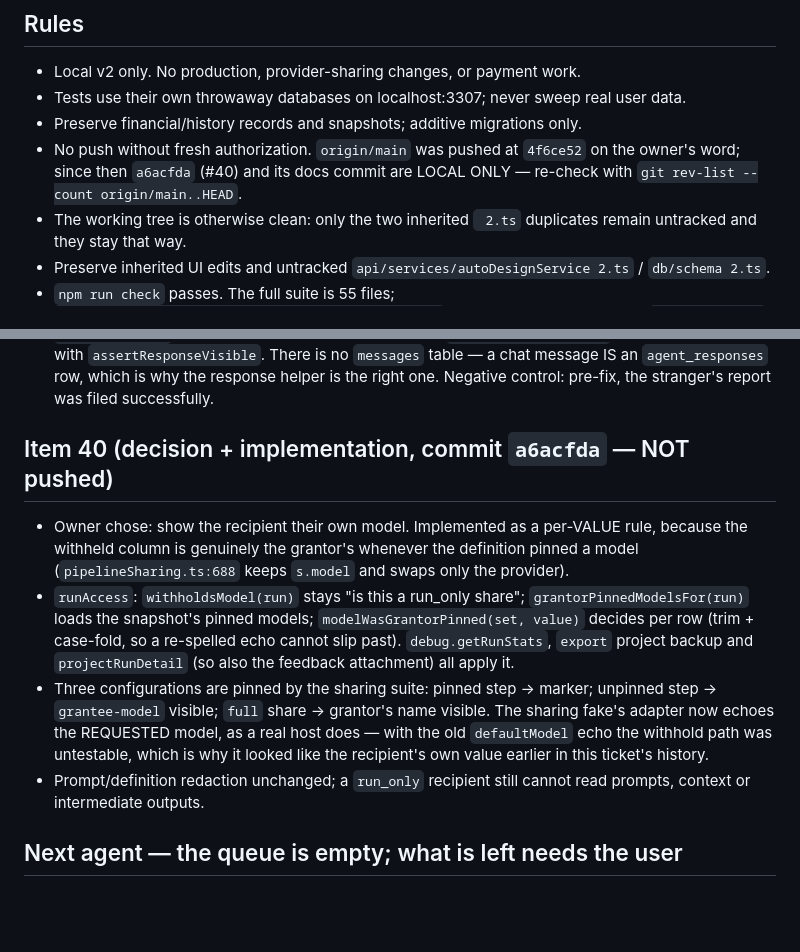
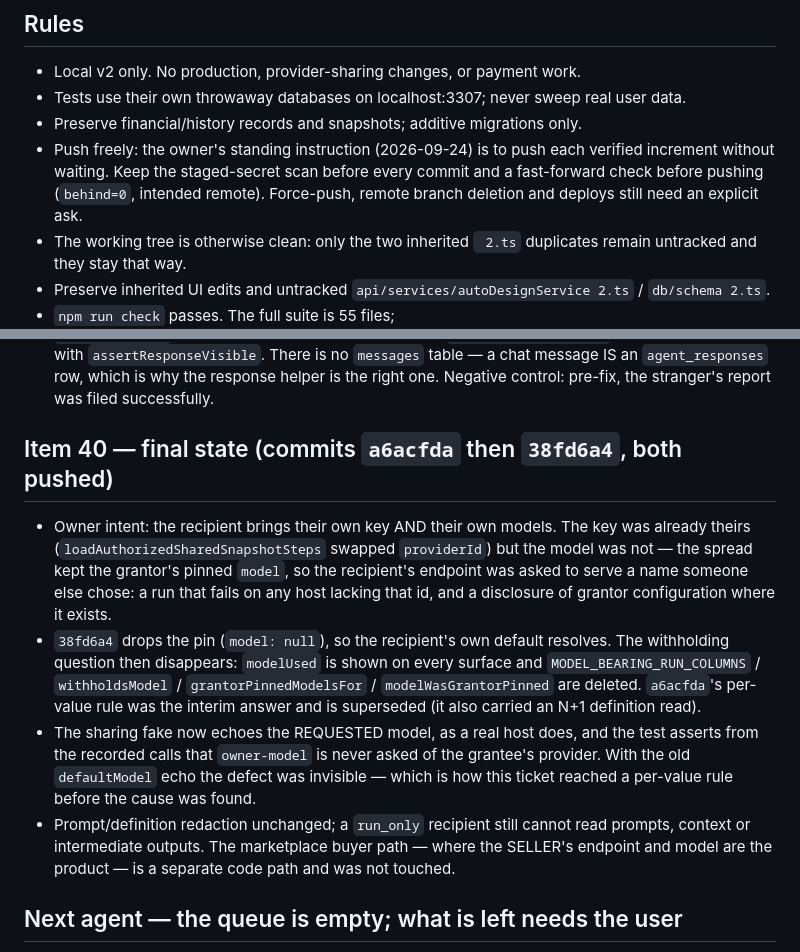
Before and after one commit to DeeWaanAI/pipeline, a Markdown page: FIX-PROGRESS.md, 2 parts joined by grey strips. Rendered like a GitHub page; blank space fills up the shorter version.

Commit message:
docs(v2): record what the shared-model fix actually addressed
The interim per-value withholding rule is superseded: a shared run now resolves
the recipient's own model, so there is nothing to withhold. Also records the
standing instruction to push each verified increment.

```diff
--- a/FIX-PROGRESS.md
+++ b/FIX-PROGRESS.md
@@ -6,7 +6,7 @@ Updated: 2026-09-23. Work in small verified increments; do not mark the overall
 - Local v2 only. No production, provider-sharing changes, or payment work.
 - Tests use their own throwaway databases on localhost:3307; never sweep real user data.
 - Preserve financial/history records and snapshots; additive migrations only.
-- No push without fresh authorization. `origin/main` was pushed at `4f6ce52` on the owner's word; since then `a6acfda` (#40) and its docs commit are LOCAL ONLY — re-check with `git rev-list --count origin/main..HEAD`.
+- Push freely: the owner's standing instruction (2026-09-24) is to push each verified increment without waiting. Keep the staged-secret scan before every commit and a fast-forward check before pushing (`behind=0`, intended remote). Force-push, remote branch deletion and deploys still need an explicit ask.
 - The working tree is otherwise clean: only the two inherited ` 2.ts` duplicates remain untracked and they stay that way.
 - Preserve inherited UI edits and untracked `api/services/autoDesignService 2.ts` / `db/schema 2.ts`.
 - `npm run check` passes. The full suite is 55 files; `api/services/designJobService.integration.test.ts` can fail the parallel run with `spawnSync npx ETIMEDOUT` inside its `pushSchema()` helper (a 150s drizzle-kit timeout under contention, worst right after a container restart). It passes 8/8 alone — rerun it in isolation before treating it as a real failure.
@@ -71,11 +71,11 @@ Updated: 2026-09-23. Work in small verified increments; do not mark the overall
 - 8: `resolveCustomerTier` no longer joins `teamMembers`/`teamSeats` for a billed subscription; it reads `users.role` alone, and `CustomerTier` is `"solo" | "admin"`. The replaced test pins the whole key set, so a re-added team rung fails. No billing code or stored row touched.
 - 9: `assertFeedbackTargetsVisible` (in the submit service, so the web form, the workbench tool and `reactToMessage` share it) checks a named project with `assertProjectVisible` and a named message with `assertResponseVisible`. There is no `messages` table — a chat message IS an `agent_responses` row, which is why the response helper is the right one. Negative control: pre-fix, the stranger's report was filed successfully.
 
-## Item 40 (decision + implementation, commit `a6acfda` — NOT pushed)
-- Owner chose: show the recipient their own model. Implemented as a per-VALUE rule, because the withheld column is genuinely the grantor's whenever the definition pinned a model (`pipelineSharing.ts:688` keeps `s.model` and swaps only the provider).
-- `runAccess`: `withholdsModel(run)` stays "is this a run_only share"; `grantorPinnedModelsFor(run)` loads the snapshot's pinned models; `modelWasGrantorPinned(set, value)` decides per row (trim + case-fold, so a re-spelled echo cannot slip past). `debug.getRunStats`, `export` project backup and `projectRunDetail` (so also the feedback attachment) all apply it.
-- Three configurations are pinned by the sharing suite: pinned step → marker; unpinned step → `grantee-model` visible; `full` share → grantor's name visible. The sharing fake's adapter now echoes the REQUESTED model, as a real host does — with the old `defaultModel` echo the withhold path was untestable, which is why it looked like the recipient's own value earlier in this ticket's history.
-- Prompt/definition redaction unchanged; a `run_only` recipient still cannot read prompts, context or intermediate outputs.
+## Item 40 — final state (commits `a6acfda` then `38fd6a4`, both pushed)
+- Owner intent: the recipient brings their own key AND their own models. The key was already theirs (`loadAuthorizedSharedSnapshotSteps` swapped `providerId`) but the model was not — the spread kept the grantor's pinned `model`, so the recipient's endpoint was asked to serve a name someone else chose: a run that fails on any host lacking that id, and a disclosure of grantor configuration where it exists.
+- `38fd6a4` drops the pin (`model: null`), so the recipient's own default resolves. The withholding question then disappears: `modelUsed` is shown on every surface and `MODEL_BEARING_RUN_COLUMNS` / `withholdsModel` / `grantorPinnedModelsFor` / `modelWasGrantorPinned` are deleted. `a6acfda`'s per-value rule was the interim answer and is superseded (it also carried an N+1 definition read).
+- The sharing fake now echoes the REQUESTED model, as a real host does, and the test asserts from the recorded calls that `owner-model` is never asked of the grantee's provider. With the old `defaultModel` echo the defect was invisible — which is how this ticket reached a per-value rule before the cause was found.
+- Prompt/definition redaction unchanged; a `run_only` recipient still cannot read prompts, context or intermediate outputs. The marketplace buyer path — where the SELLER's endpoint and model are the product — is a separate code path and was not touched.
 
 ## Next agent — the queue is empty; what is left needs the user
 1. The authenticated browser pass over #21/#22: the admin panel's v2 operations and the new attachment picker (tick, untick during a slow send, reach the cap, break the lookup, open an admin snapshot and fail it). Nothing in the code is known to be broken here — it is simply unexercised, and the repo has no DOM test tooling, so a human session is the only way to close it.
```
